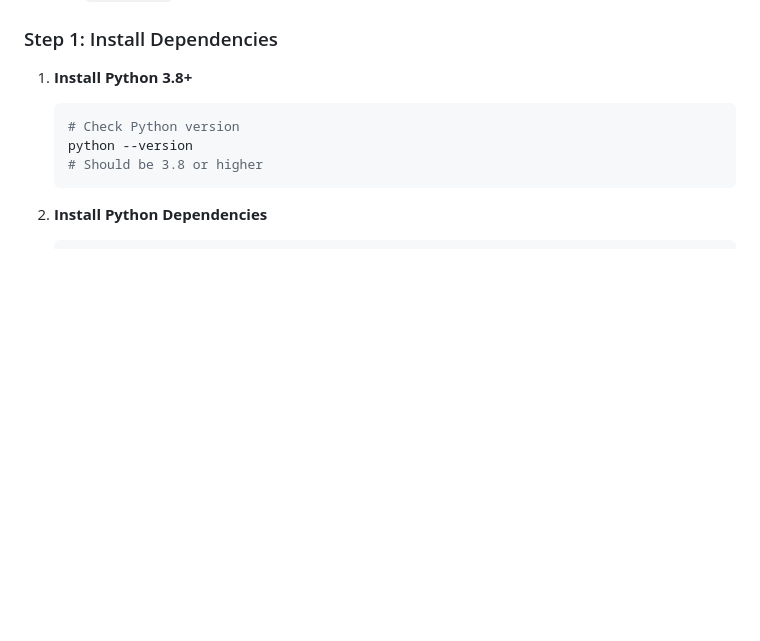
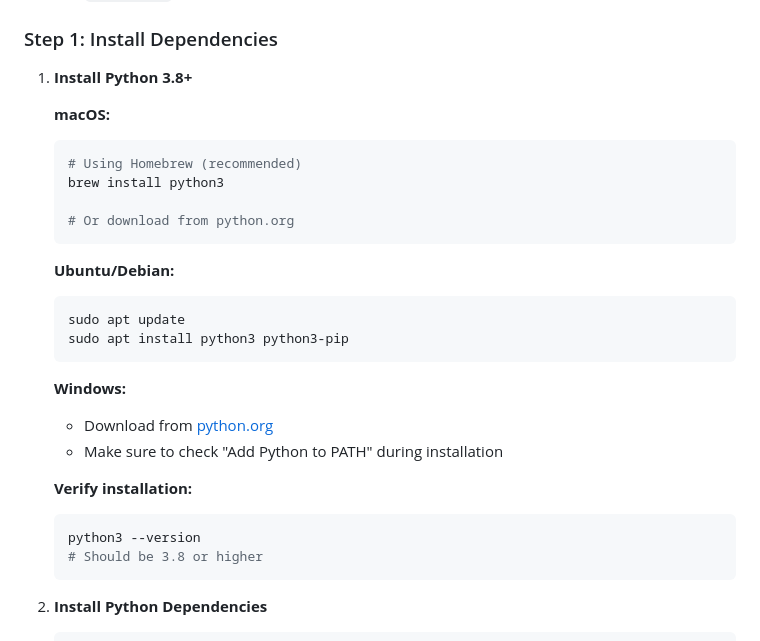
Before and after one commit to palasangha/PALAScribe, a Markdown page: README.md, the part around the change. Drawn GitHub-style; blank space fills up the shorter version.

Commit message:
Add actual Python installation instructions

````diff
--- a/README.md
+++ b/README.md
@@ -40,9 +40,28 @@ A web-based application for converting audio files to text with specialized Pali
 ### Step 1: Install Dependencies
 
 1. **Install Python 3.8+**
+
+   **macOS:**
    ```bash
-   # Check Python version
-   python --version
+   # Using Homebrew (recommended)
+   brew install python3
+
+   # Or download from python.org
+   ```
+
+   **Ubuntu/Debian:**
+   ```bash
+   sudo apt update
+   sudo apt install python3 python3-pip
+   ```
+
+   **Windows:**
+   - Download from [python.org](https://www.python.org/downloads/)
+   - Make sure to check "Add Python to PATH" during installation
+
+   **Verify installation:**
+   ```bash
+   python3 --version
    # Should be 3.8 or higher
    ```
 
````
